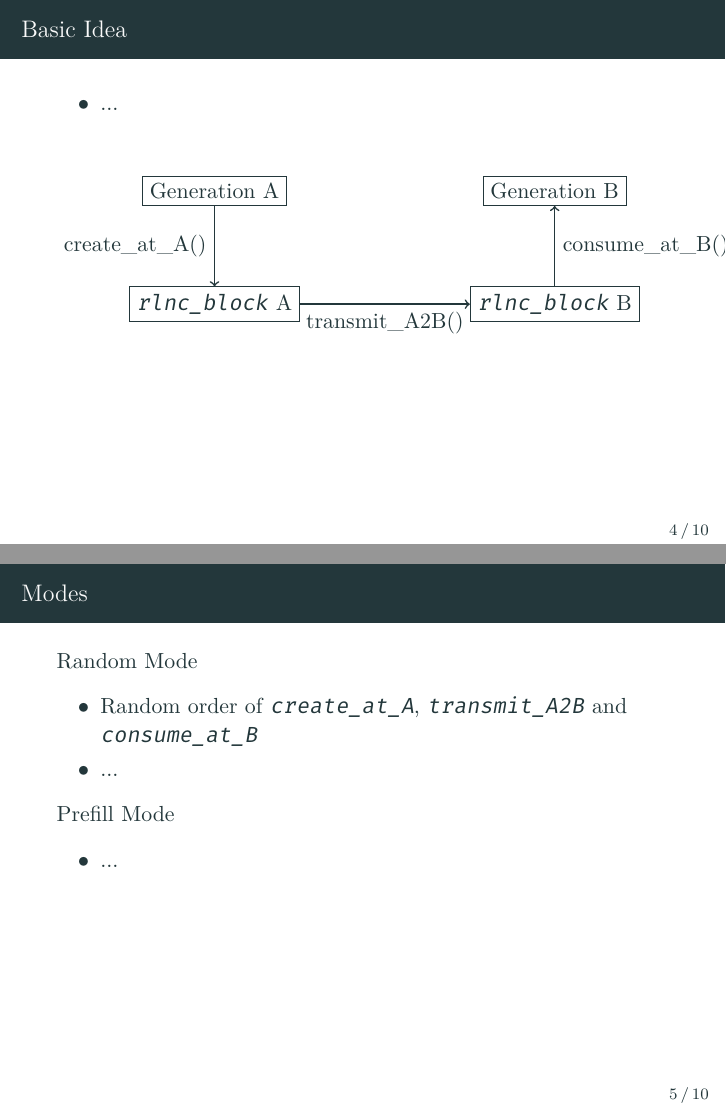
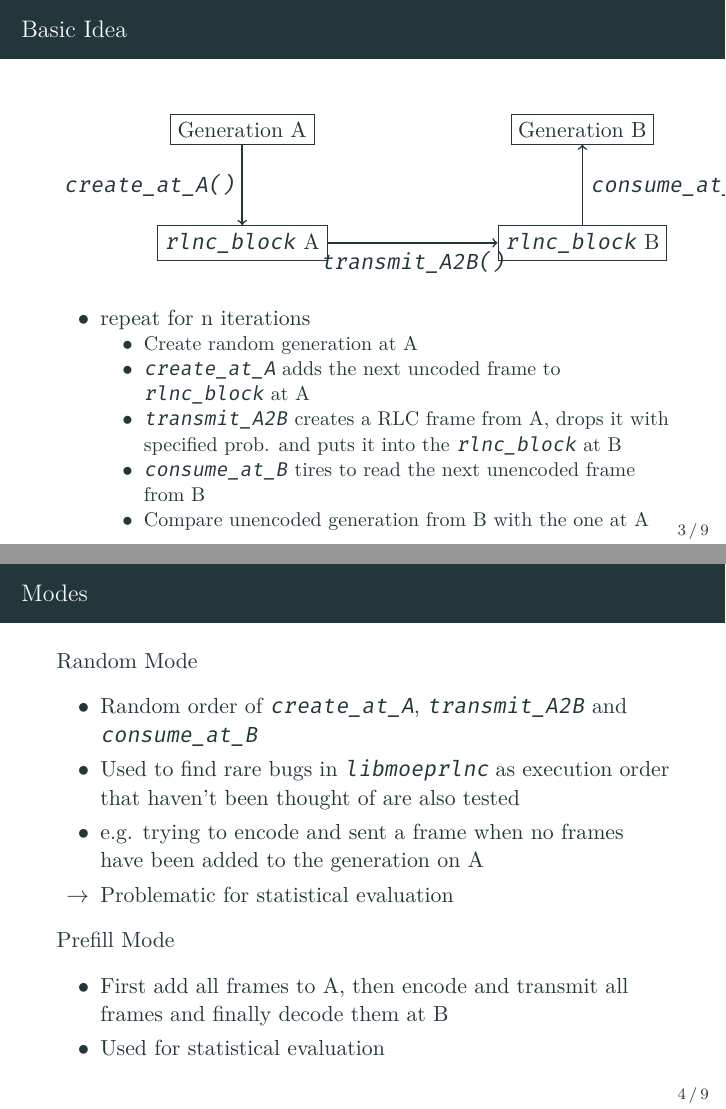
Before and after one commit to MrSarius/nc-validator, LaTeX slides (project_presentation/main.tex): pages 7 and 8 of 17 before the commit and pages 12 and 15 of 24 after it, joined at a grey line. Compiled offline with XeLaTeX; a missing font is replaced by an installed copy or a similar font.

Commit message:
added idea and modes slides

```diff
--- a/project_presentation/main.tex
+++ b/project_presentation/main.tex
@@ -74,33 +67,54 @@
 % Methodology
 \section{Idea and Methodology}
 \begin{frame}{Basic Idea}
-  \begin{itemize}
-    % todo mention random drop
-    \item ...
-  \end{itemize}
+  % \vspace{-0.3cm}
     \begin{figure}[htb]
-      \centering
+      % \centering
+  % \hspace{-1cm}
   \begin{tikzpicture}
     \node[draw] at (0, 2)   (ga) {Generation A};
     \node[draw] at (0, 0)   (ba) {\texttt{rlnc\_block} A};
     \node[draw] at (6, 2)   (gb) {Generation B};
     \node[draw] at (6, 0)   (bb) {\texttt{rlnc\_block} B};
-    \draw [thick,->] (ga) -- (ba) node[midway,left] {create\_at\_A()};
-    \draw [thick,->] (ba) -- (bb) node[midway,below] {transmit\_A2B()};
-    \draw [thick,->] (bb) -- (gb) node[midway,right] {consume\_at\_B()};
+    \draw [thick,->] (ga) -- (ba) node[midway,left] {\texttt{create\_at\_A()}};
+    \draw [thick,->] (ba) -- (bb) node[midway,below] {\texttt{transmit\_A2B()}};
+    \draw [thick,->] (bb) -- (gb) node[midway,right] {\texttt{consume\_at\_B()}};
   \end{tikzpicture}
     \end{figure}
+  % \footnotesize
+  \pause
+  \begin{itemize}
+    % todo mention random drop
+    % \item Two participants A and B with unidirectional traffic
+    \visible<7>{\item repeat for $n$ iterations}
+    \begin{itemize}
+    \item Create random generation at A
+  \pause
+    \item \texttt{create\_at\_A} adds the next uncoded frame to \texttt{rlnc\_block} at A
+  \pause
+    \item \texttt{transmit\_A2B} creates a RLC frame from A, drops it with specified prob. and puts it into the \texttt{rlnc\_block} at B
+  \pause
+    \item \texttt{consume\_at\_B} tires to read the next unencoded frame from B
+  \pause
+    \item Compare unencoded generation from B with the one at A
+    \end{itemize}
+  \end{itemize}
 \end{frame}
 
 \begin{frame}{Modes}
-  Random Mode
+  \textbf{Random Mode}
   \begin{itemize}
     \item Random order of \texttt{create\_at\_A}, \texttt{transmit\_A2B} and \texttt{consume\_at\_B}
-    \item ...
+    \item Used to find rare bugs in \texttt{libmoeprlnc} as execution order that haven't been thought of are also tested
+    \item e.g. trying to encode and sent a frame when no frames have been added to the generation on A
+    \pause
+    \item[$\rightarrow$] Problematic for statistical evaluation
   \end{itemize}
-  Prefill Mode
+  \pause
+  \textbf{Prefill Mode}
   \begin{itemize}
-    \item ...
+    \item First add all frames to A, then encode and transmit all frames and finally decode them at B
+    \item Used for statistical evaluation
   \end{itemize}
 \end{frame}
 
```
Also changed, not shown: project_presentation/main.tex (11 more changed lines).
